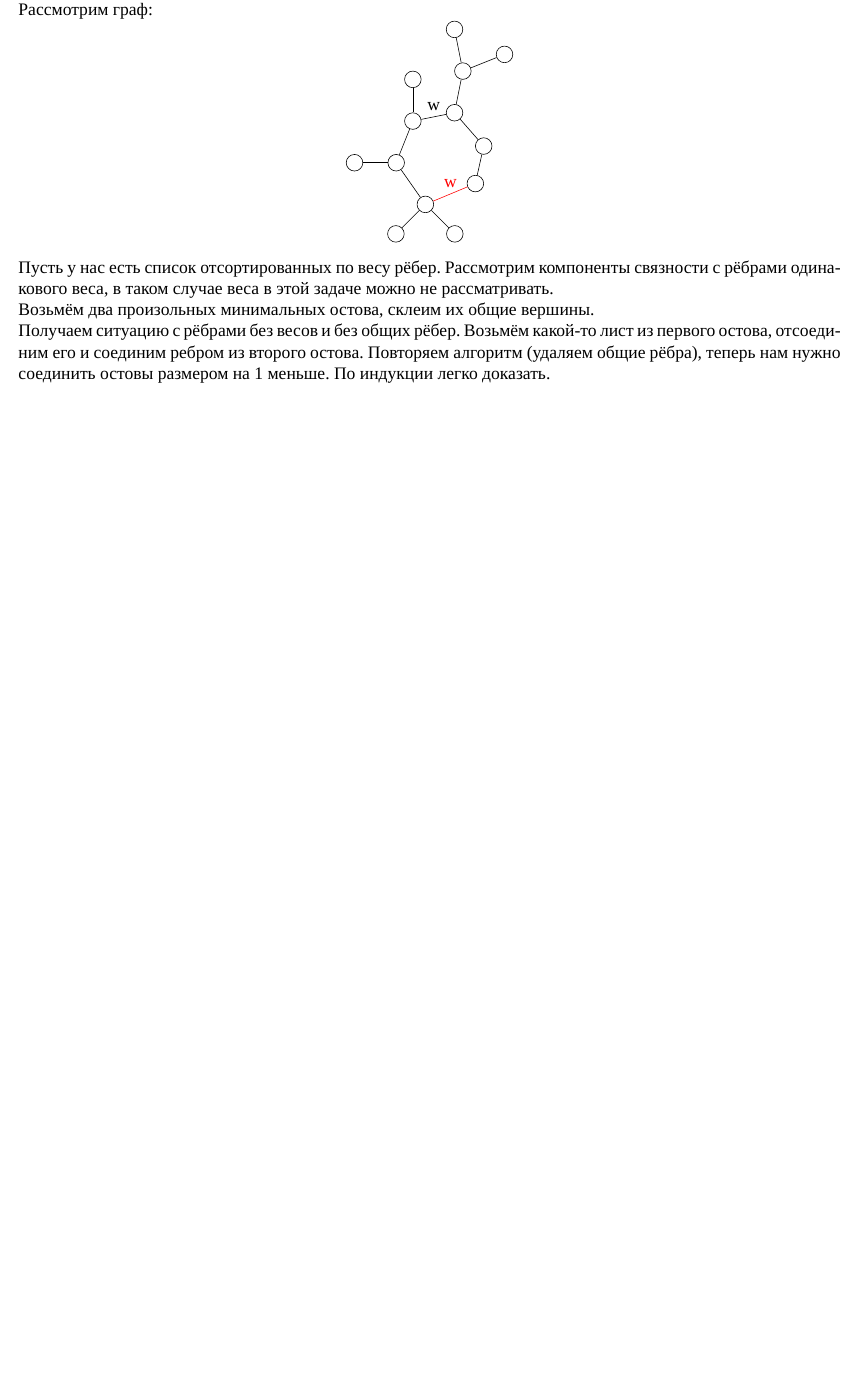
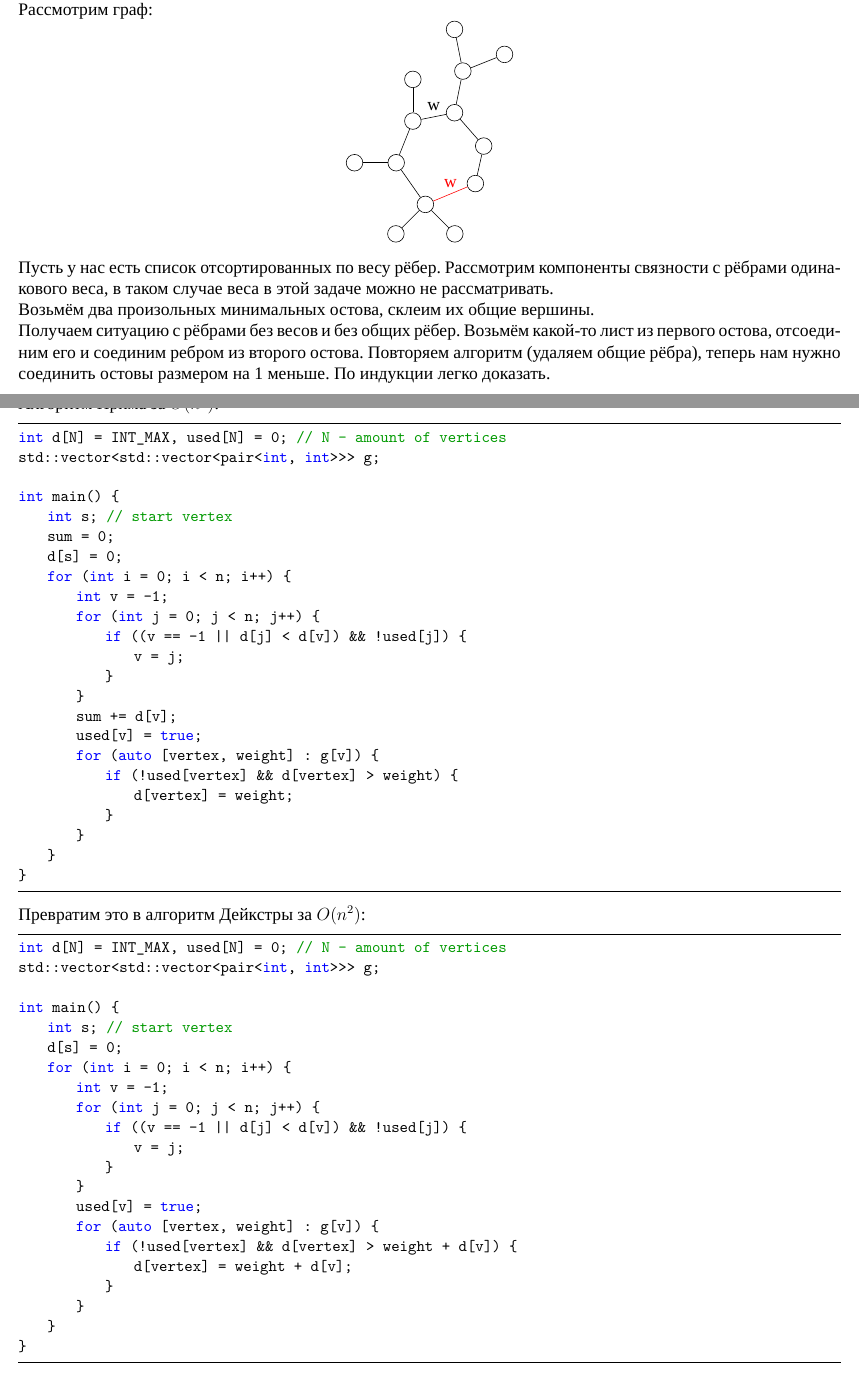
Before and after one commit to BaGGeRTeaMYT/HSE-FCS-SE-231-lessons, a LaTeX document (AaDS/sem.tex): part of page 22 of 22 before the commit and two parts of pages 22 and 23 of 24 after it, the two joined at a grey line, cut so that both start at the same text, the shorter picture padded with empty space. Compiled offline with XeLaTeX; a missing font is replaced by an installed copy or a similar font.

Commit message:
Alg sem for 29.11

```diff
--- a/AaDS/sem.tex
+++ b/AaDS/sem.tex
@@ -788,4 +788,58 @@ void rollback() {
     Пусть у нас есть список отсортированных по весу рёбер. Рассмотрим компоненты связности с рёбрами одинакового веса, в таком случае веса в этой задаче можно не рассматривать.\\
     Возьмём два произольных минимальных остова, склеим их общие вершины.\\
     Получаем ситуацию с рёбрами без весов и без общих рёбер. Возьмём какой-то лист из первого остова, отсоединим его и соединим ребром из второго остова. Повторяем алгоритм (удаляем общие рёбра), теперь нам нужно соединить остовы размером на 1 меньше. По индукции легко доказать.
-    \end{document}
+    \newpage
+    \begin{center}
+        Семинар 29 ноября.
+    \end{center}
+    Алгоритм Прима за $O(n^2)$:
+    \begin{lstlisting}
+int d[N] = INT_MAX, used[N] = 0; // N - amount of vertices
+std::vector<std::vector<pair<int, int>>> g;
+
+int main() {
+    int s; // start vertex
+    sum = 0;
+    d[s] = 0;
+    for (int i = 0; i < n; i++) {
+        int v = -1;
+        for (int j = 0; j < n; j++) {
+            if ((v == -1 || d[j] < d[v]) && !used[j]) {
+                v = j;
+            }
+        }
+        sum += d[v];
+        used[v] = true;
+        for (auto [vertex, weight] : g[v]) {
+            if (!used[vertex] && d[vertex] > weight) {
+                d[vertex] = weight;
+            }
+        }
+    }
+}
+    \end{lstlisting}
+    Превратим это в алгоритм Дейкстры за $O(n^2)$:
+    \begin{lstlisting}
+int d[N] = INT_MAX, used[N] = 0; // N - amount of vertices
+std::vector<std::vector<pair<int, int>>> g;
+
+int main() {
+    int s; // start vertex
+    d[s] = 0;
+    for (int i = 0; i < n; i++) {
+        int v = -1;
+        for (int j = 0; j < n; j++) {
+            if ((v == -1 || d[j] < d[v]) && !used[j]) {
+                v = j;
+            }
+        }
+        used[v] = true;
+        for (auto [vertex, weight] : g[v]) {
+            if (!used[vertex] && d[vertex] > weight + d[v]) {
+                d[vertex] = weight + d[v];
+            }
+        }
+    }
+}
+    \end{lstlisting}
+    \newpage
```
Also changed, not shown: AaDS/sem.pdf, AaDS/sem.tex (57 more changed lines).
